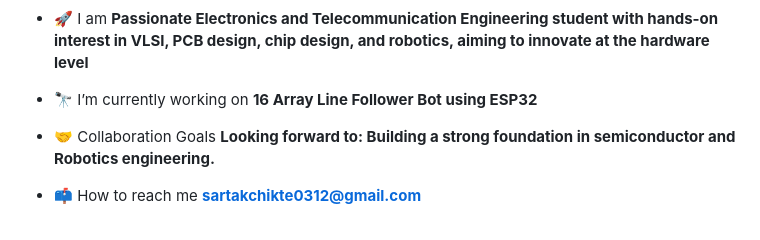
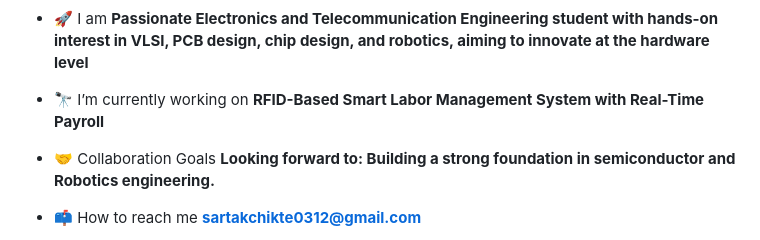
Before and after one commit to sarthakchikte0312/sarthakchikte0312, a Markdown page: README.md, the part around the change. GitHub-like rendering.

Commit message:
Change current project to RFID-Based Smart Labor Management System
Updated current project description in README.

```diff
--- a/README.md
+++ b/README.md
@@ -4,7 +4,7 @@
 
 - 🚀 I am **Passionate Electronics and Telecommunication Engineering student with hands-on interest in VLSI, PCB design, chip design, and robotics, aiming to innovate at the hardware level**
 
-- 🔭 I’m currently working on **16 Array Line Follower Bot using ESP32**
+- 🔭 I’m currently working on **RFID-Based Smart Labor Management System with Real-Time Payroll**
 
 - 🤝 Collaboration Goals **Looking forward to: Building a strong foundation in semiconductor and Robotics engineering.**
 
```
